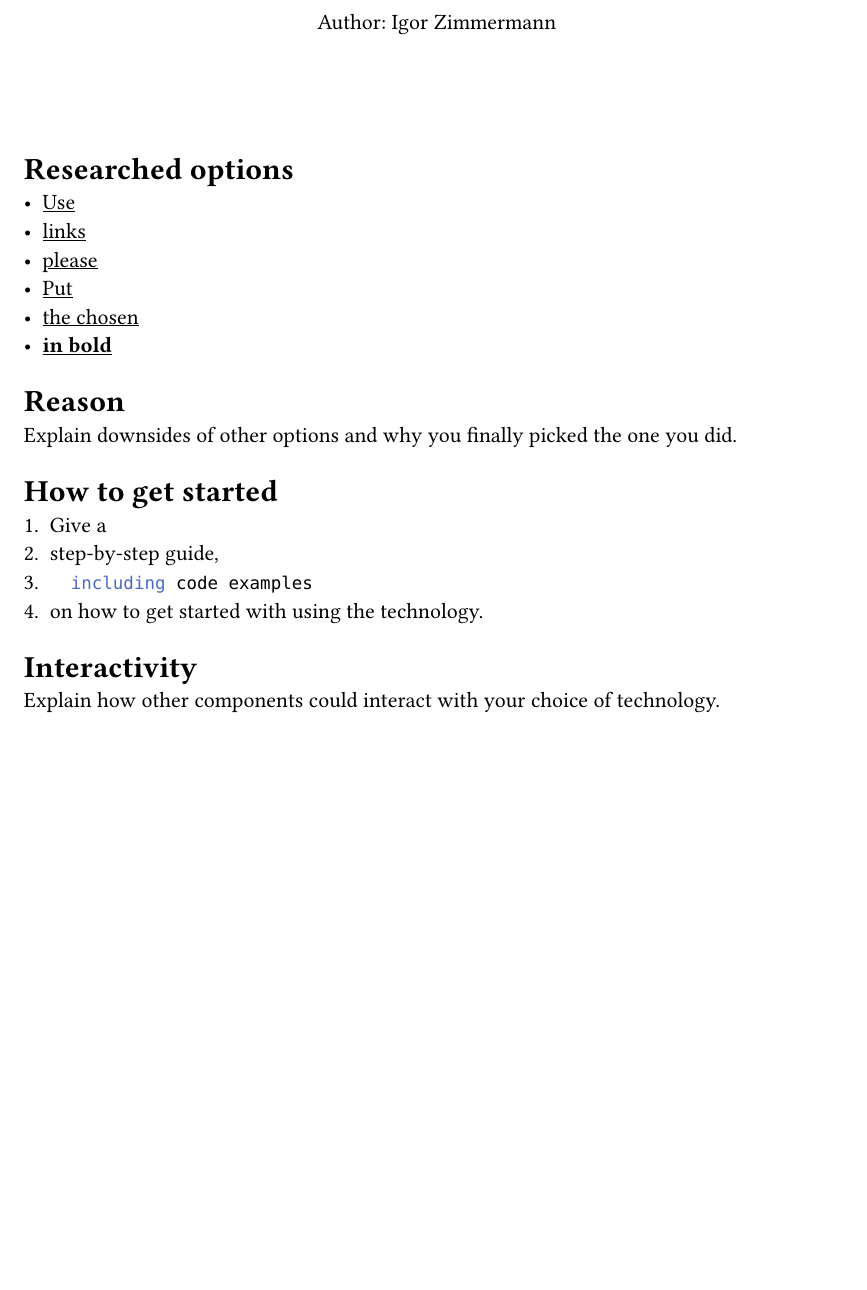
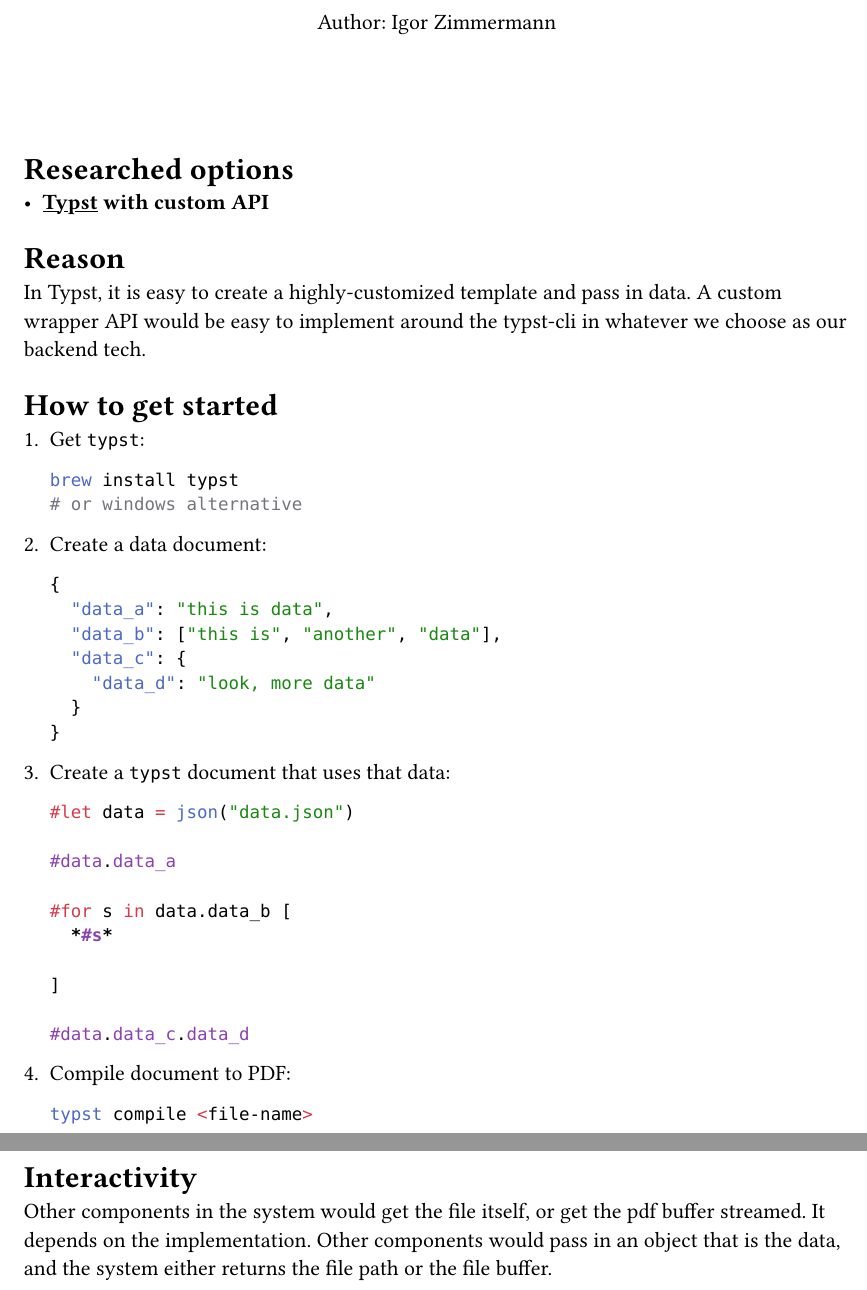
Before and after one commit to IgorZimmermann/magnum-opus-semester-project, a Typst document (docs/research/pdf.typ): part of the page before the commit and two parts of pages 1 and 2 of 2 after it, the two joined at a grey line, cut so that both start at the same text, the shorter picture padded with empty space. Compiled offline with Typst 0.15; a missing font is replaced by an installed copy or a similar font.

Commit message:
add typst as the only pdf generator option

````diff
--- a/docs/research/pdf.typ
+++ b/docs/research/pdf.typ
@@ -6,3 +6,4 @@
 )
 
 = Researched options
+- *#link("https://typst.app")[Typst] with custom API*
@@ -15,17 +10,44 @@
 
 = Reason
 
-Explain downsides of other options and why you finally picked the one you did.
+In Typst, it is easy to create a highly-customized template and pass in data. A custom wrapper API would be easy to implement around the typst-cli in whatever we choose as our backend tech.
 
 = How to get started
 
-1. Give a
-2. step-by-step guide,
-3. ```bash
-    including code examples
+1. Get `typst`:
+  ```sh
+  brew install typst
+  # or windows alternative
   ```
-4. on how to get started with using the technology.
+
+2. Create a data document:
+  ```json
+  {
+  	"data_a": "this is data",
+  	"data_b": ["this is", "another", "data"],
+  	"data_c": {
+  		"data_d": "look, more data"
+  	}
+  }
+  ```
+3. Create a `typst` document that uses that data:
+  ```typst
+  #let data = json("data.json")
+
+  #data.data_a
+
+  #for s in data.data_b [
+    *#s*
+
+  ]
+
+  #data.data_c.data_d
+  ```
+4. Compile document to PDF:
+  ```sh
+  typst compile <file-name>
+  ```
 
 = Interactivity
 
-Explain how other components could interact with your choice of technology.
+Other components in the system would get the file itself, or get the pdf buffer streamed. It depends on the implementation. Other components would pass in an object that is the data, and the system either returns the file path or the file buffer.
````
Also changed, not shown: docs/research/pdf.typ (6 more changed lines).
